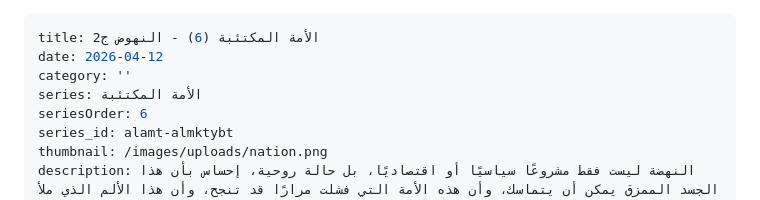
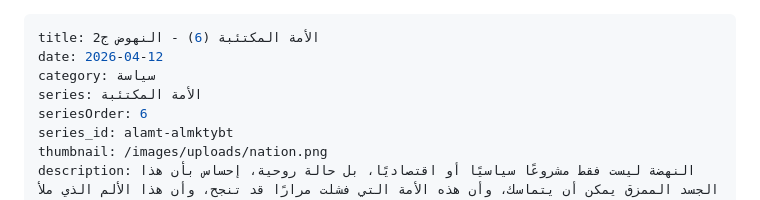
Before and after one commit to jundi78/my-site, a Markdown page: posts/الأمة-المكتئبة-6-النهوض-2.md, the part around the change. Rendered like a GitHub page.

Commit message:
Update تدوينة “الأمة-المكتئبة-6-النهوض-2”

```diff
--- a/posts/الأمة-المكتئبة-6-النهوض-2.md
+++ b/posts/الأمة-المكتئبة-6-النهوض-2.md
@@ -1,7 +1,7 @@
 ---
 title: الأمة المكتئبة (6) - النهوض ج2
 date: 2026-04-12
-category: ''
+category: سياسة
 series: الأمة المكتئبة
 seriesOrder: 6
 series_id: alamt-almktybt
```
